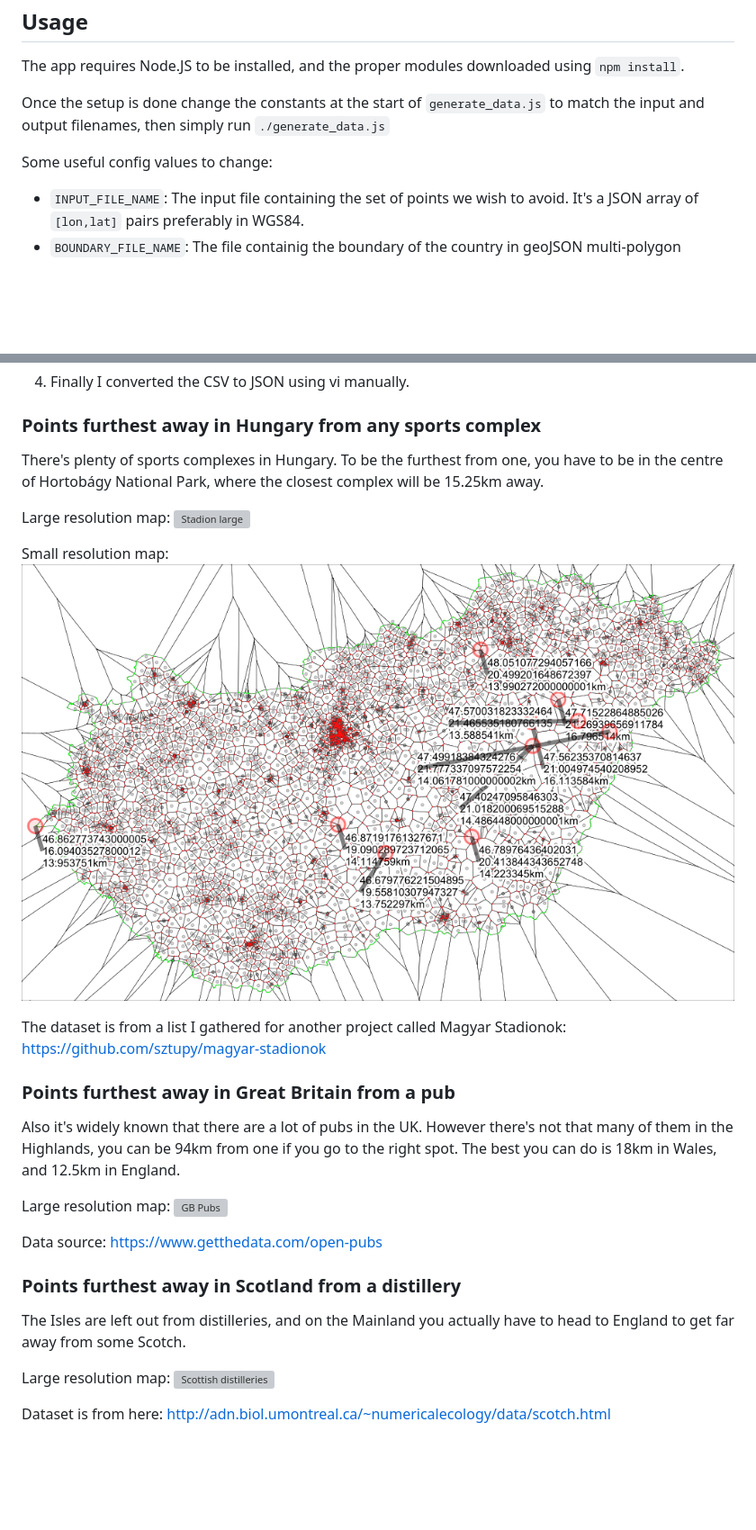
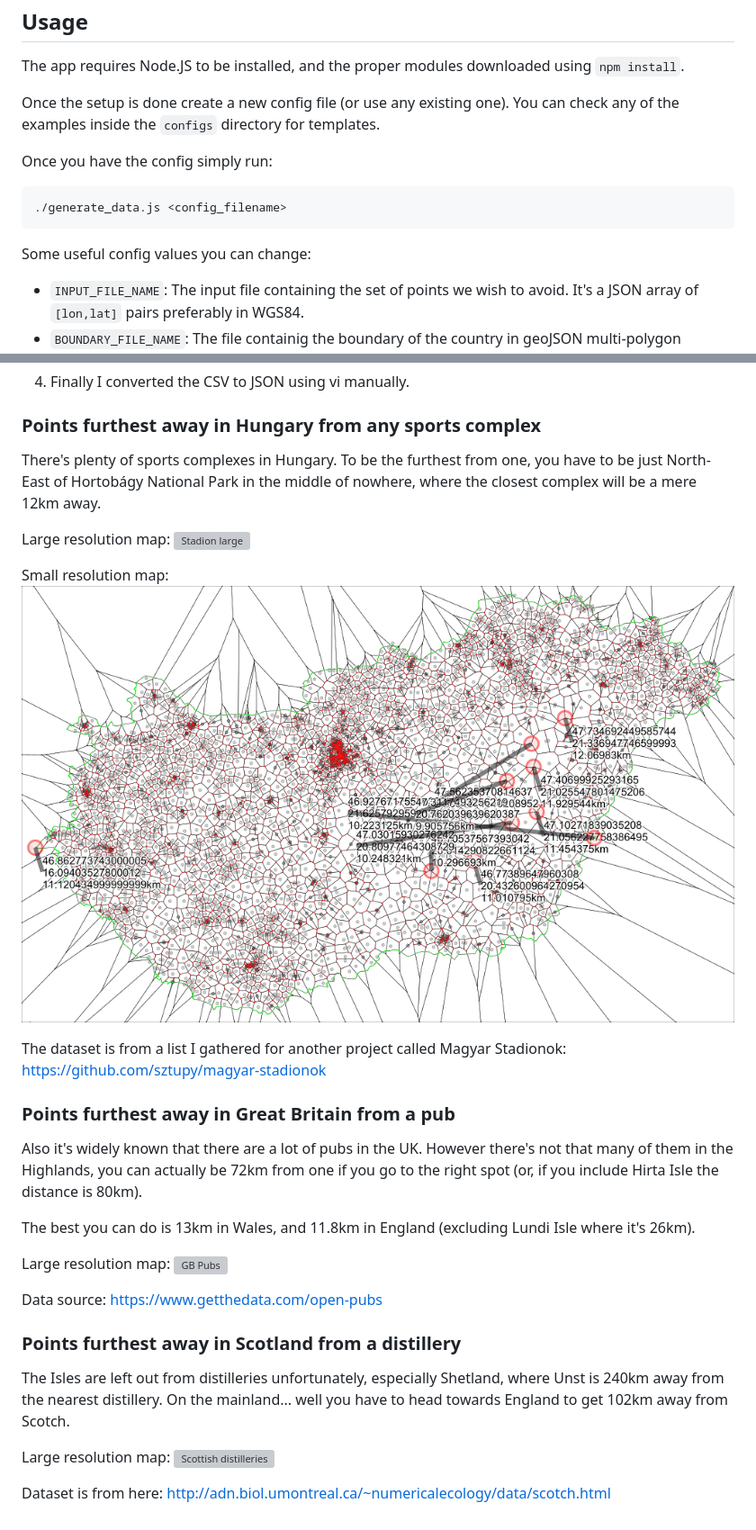
Before and after one commit to sztupy/kossuth-map, a Markdown page: README.md, 2 parts joined by grey strips. Shown at 90% size. Drawn GitHub-style; pictures changed too: images/stadionok_small.png; blank space fills up the shorter version; grey boxes are pictures that could not be loaded.

Commit message:
Fixed calculation of distances. Allows configuring settings from external file

````diff
--- a/README.md
+++ b/README.md
@@ -27,9 +27,16 @@ Usage
 
 The app requires Node.JS to be installed, and the proper modules downloaded using `npm install`.
 
-Once the setup is done change the constants at the start of `generate_data.js` to match the input and output filenames, then simply run `./generate_data.js`
+Once the setup is done create a new config file (or use any existing one).
+You can check any of the examples inside the `configs` directory for templates.
 
-Some useful config values to change:
+Once you have the config simply run:
+
+```
+./generate_data.js <config_filename>
+```
+
+Some useful config values you can change:
 
 * `INPUT_FILE_NAME`: The input file containing the set of points we wish to avoid. It's a JSON array of `[lon,lat]` pairs preferably in WGS84.
 * `BOUNDARY_FILE_NAME`: The file containig the boundary of the country in geoJSON multi-polygon format. For fast results only run it one land, but the script should work fine with datasets containing islands as well.
@@ -77,7 +84,7 @@ osmconvert hungary2.osm –all-to-nodes –csv=“@id @lon @lat name” –csv-h
 
 ### Points furthest away in Hungary from any sports complex
 
-There's plenty of sports complexes in Hungary. To be the furthest from one, you have to be in the centre of Hortobágy National Park, where the closest complex will be 15.25km away.
+There's plenty of sports complexes in Hungary. To be the furthest from one, you have to be just North-East of  Hortobágy National Park in the middle of nowhere, where the closest complex will be a mere 12km away.
 
 Large resolution map:
 ![Stadion large](https://raw.githubusercontent.com/sztupy/kossuth-map/master/images/stadionok.jpg)
@@ -89,7 +96,9 @@ The dataset is from a list I gathered for another project called Magyar Stadiono
 
 ### Points furthest away in Great Britain from a pub
 
-Also it's widely known that there are a lot of pubs in the UK. However there's not that many of them in the Highlands, you can be 94km from one if you go to the right spot. The best you can do is 18km in Wales, and 12.5km in England.
+Also it's widely known that there are a lot of pubs in the UK. However there's not that many of them in the Highlands, you can actually be 72km from one if you go to the right spot (or, if you include Hirta Isle the distance is 80km).
+
+The best you can do is 13km in Wales, and 11.8km in England (excluding Lundi Isle where it's 26km).
 
 Large resolution map:
 ![GB Pubs](https://raw.githubusercontent.com/sztupy/kossuth-map/master/images/gb_pubs.jpg)
@@ -98,7 +107,7 @@ Data source: https://www.getthedata.com/open-pubs
 
 ### Points furthest away in Scotland from a distillery
 
-The Isles are left out from distilleries, and on the Mainland you actually have to head to England to get far away from some Scotch.
+The Isles are left out from distilleries unfortunately, especially Shetland, where Unst is 240km away from the nearest distillery. On the mainland... well you have to head towards England to get 102km away from Scotch.
 
 Large resolution map:
 ![Scottish distilleries](https://raw.githubusercontent.com/sztupy/kossuth-map/master/images/scottish_distilleries.jpg)
````
Also changed, not shown: other parts of README.md (+2 -2 lines), images/kossuth_small.png, 9 other files.
